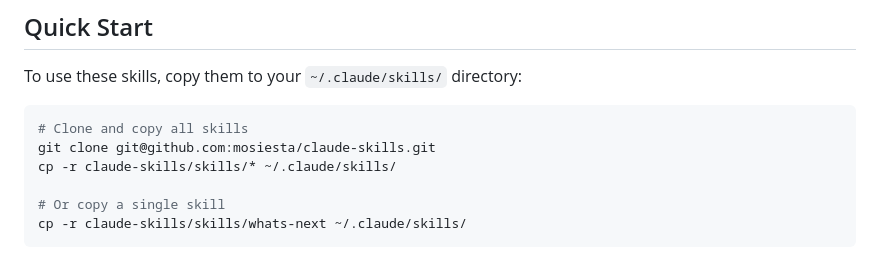
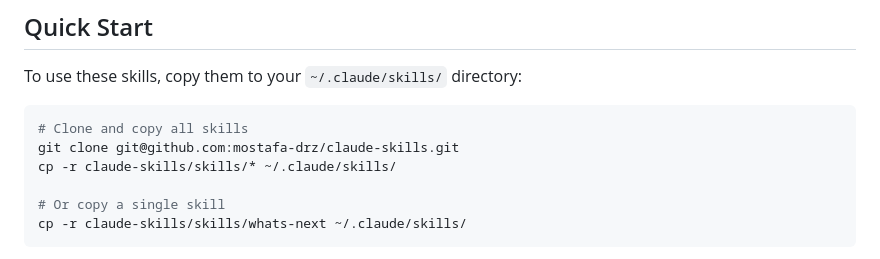
Before and after one commit to mostafa-drz/claude-skills, a Markdown page: README.md, the part around the change. GitHub-like rendering.

Commit message:
Fix clone URL in README

````diff
--- a/README.md
+++ b/README.md
@@ -8,7 +8,7 @@ To use these skills, copy them to your `~/.claude/skills/` directory:
 
 ```bash
 # Clone and copy all skills
-git clone git@github.com:mosiesta/claude-skills.git
+git clone git@github.com:mostafa-drz/claude-skills.git
 cp -r claude-skills/skills/* ~/.claude/skills/
 
 # Or copy a single skill
````
